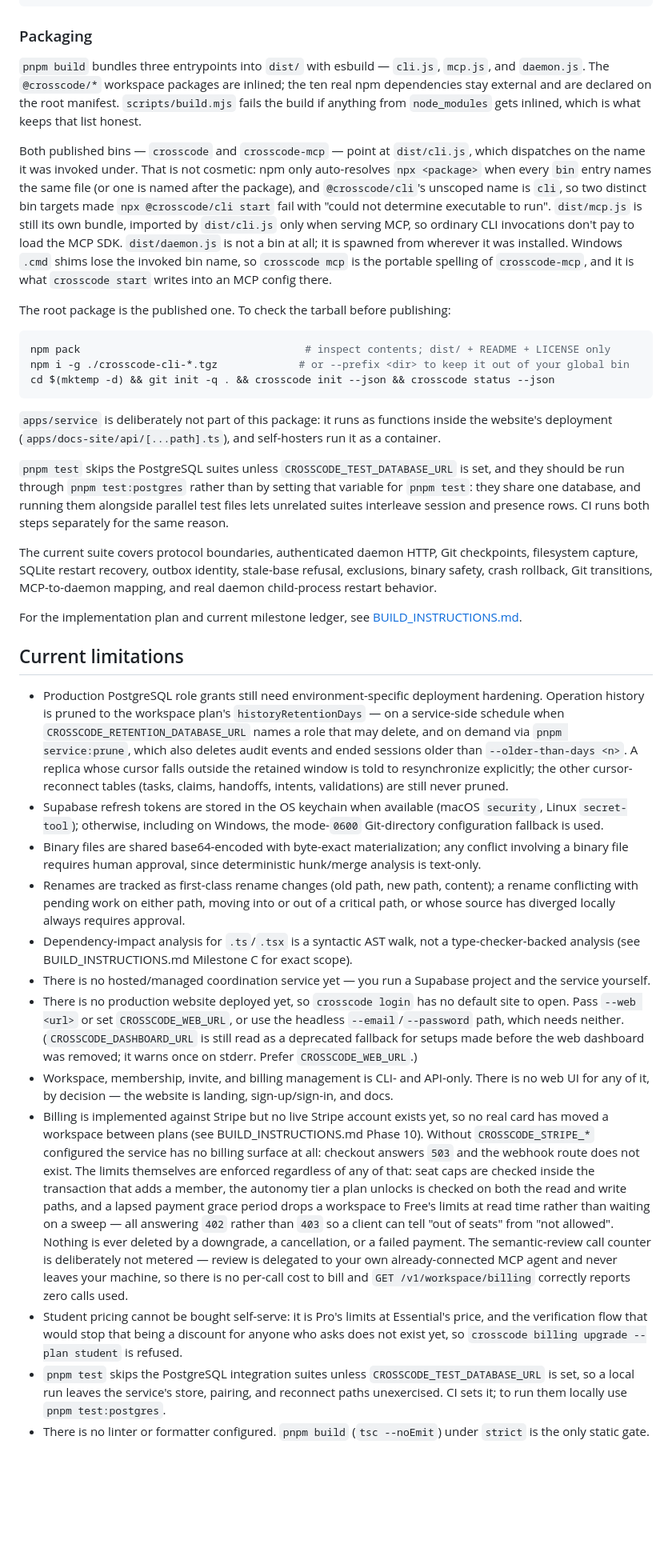
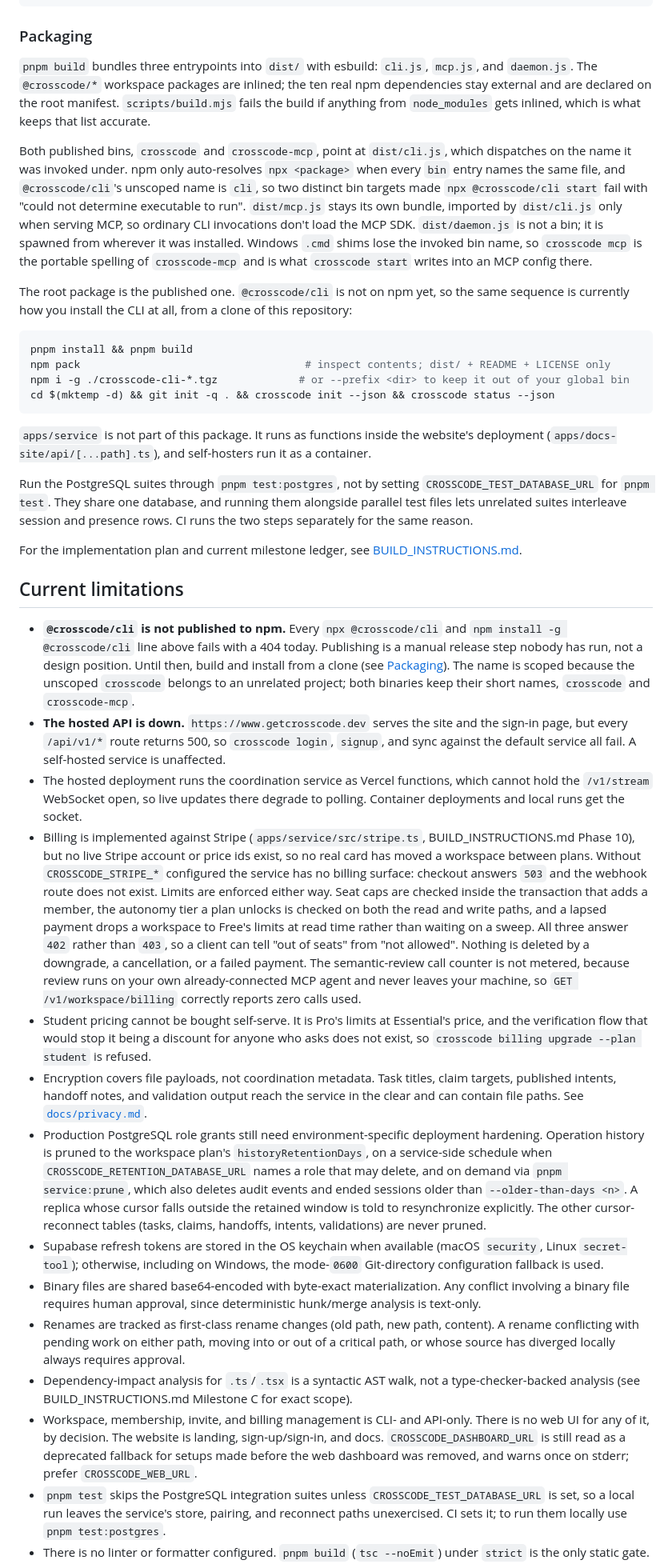
Before and after one commit to amsultan2010/crosscode, a Markdown page: README.md, the part around one of its changes. Shown at 80% size. Drawn GitHub-style; blank space fills up the shorter version.

````diff
--- a/README.md
+++ b/README.md
@@ -441,56 +432,56 @@ pnpm audit --audit-level high
 
 ### Packaging
 
-`pnpm build` bundles three entrypoints into `dist/` with esbuild — `cli.js`, `mcp.js`, and
+`pnpm build` bundles three entrypoints into `dist/` with esbuild: `cli.js`, `mcp.js`, and
 `daemon.js`. The `@crosscode/*` workspace packages are inlined; the ten real npm
 dependencies stay external and are declared on the root manifest. `scripts/build.mjs` fails
 the build if anything from `node_modules` gets inlined, which is what keeps that list
-honest.
+accurate.
 
-Both published bins — `crosscode` and `crosscode-mcp` — point at `dist/cli.js`, which
-dispatches on the name it was invoked under. That is not cosmetic: npm only auto-resolves
-`npx <package>` when every `bin` entry names the same file (or one is named after the
-package), and `@crosscode/cli`'s unscoped name is `cli`, so two distinct bin targets made
-`npx @crosscode/cli start` fail with "could not determine executable to run". `dist/mcp.js`
-is still its own bundle, imported by `dist/cli.js` only when serving MCP, so ordinary CLI
-invocations don't pay to load the MCP SDK. `dist/daemon.js` is not a bin at all; it is
-spawned from wherever it was installed. Windows `.cmd` shims lose the invoked bin name, so
-`crosscode mcp` is the portable spelling of `crosscode-mcp`, and it is what `crosscode
+Both published bins, `crosscode` and `crosscode-mcp`, point at `dist/cli.js`, which
+dispatches on the name it was invoked under. npm only auto-resolves `npx <package>` when
+every `bin` entry names the same file, and `@crosscode/cli`'s unscoped name is `cli`, so two
+distinct bin targets made `npx @crosscode/cli start` fail with "could not determine
+executable to run". `dist/mcp.js` stays its own bundle, imported by `dist/cli.js` only when
+serving MCP, so ordinary CLI invocations don't load the MCP SDK. `dist/daemon.js` is not a
+bin; it is spawned from wherever it was installed. Windows `.cmd` shims lose the invoked bin
+name, so `crosscode mcp` is the portable spelling of `crosscode-mcp` and is what `crosscode
 start` writes into an MCP config there.
 
-The root package is the published one. To check the tarball before publishing:
+The root package is the published one. `@crosscode/cli` is not on npm yet, so the same
+sequence is currently how you install the CLI at all, from a clone of this repository:
 
 ```bash
+pnpm install && pnpm build
 npm pack                                    # inspect contents; dist/ + README + LICENSE only
 npm i -g ./crosscode-cli-*.tgz             # or --prefix <dir> to keep it out of your global bin
 cd $(mktemp -d) && git init -q . && crosscode init --json && crosscode status --json
 ```
 
-`apps/service` is deliberately not part of this package: it runs as functions inside the
-website's deployment (`apps/docs-site/api/[...path].ts`), and self-hosters run it as a
-container.
+`apps/service` is not part of this package. It runs as functions inside the website's
+deployment (`apps/docs-site/api/[...path].ts`), and self-hosters run it as a container.
 
-`pnpm test` skips the PostgreSQL suites unless `CROSSCODE_TEST_DATABASE_URL` is set, and
-they should be run through `pnpm test:postgres` rather than by setting that variable for
-`pnpm test`: they share one database, and running them alongside parallel test files lets
-unrelated suites interleave session and presence rows. CI runs both steps separately for
-the same reason.
+Run the PostgreSQL suites through `pnpm test:postgres`, not by setting
+`CROSSCODE_TEST_DATABASE_URL` for `pnpm test`. They share one database, and running them
+alongside parallel test files lets unrelated suites interleave session and presence rows.
+CI runs the two steps separately for the same reason.
 
-The current suite covers protocol boundaries, authenticated daemon HTTP, Git checkpoints, filesystem capture, SQLite restart recovery, outbox identity, stale-base refusal, exclusions, binary safety, crash rollback, Git transitions, MCP-to-daemon mapping, and real daemon child-process restart behavior.
 
 For the implementation plan and current milestone ledger, see [BUILD_INSTRUCTIONS.md](./BUILD_INSTRUCTIONS.md).
 
 ## Current limitations
 
-- Production PostgreSQL role grants still need environment-specific deployment hardening. Operation history is pruned to the workspace plan's `historyRetentionDays` — on a service-side schedule when `CROSSCODE_RETENTION_DATABASE_URL` names a role that may delete, and on demand via `pnpm service:prune`, which also deletes audit events and ended sessions older than `--older-than-days <n>`. A replica whose cursor falls outside the retained window is told to resynchronize explicitly; the other cursor-reconnect tables (tasks, claims, handoffs, intents, validations) are still never pruned.
+- **`@crosscode/cli` is not published to npm.** Every `npx @crosscode/cli` and `npm install -g @crosscode/cli` line above fails with a 404 today. Publishing is a manual release step nobody has run, not a design position. Until then, build and install from a clone (see [Packaging](#packaging)). The name is scoped because the unscoped `crosscode` belongs to an unrelated project; both binaries keep their short names, `crosscode` and `crosscode-mcp`.
+- **The hosted API is down.** `https://www.getcrosscode.dev` serves the site and the sign-in page, but every `/api/v1/*` route returns 500, so `crosscode login`, `signup`, and sync against the default service all fail. A self-hosted service is unaffected.
+- The hosted deployment runs the coordination service as Vercel functions, which cannot hold the `/v1/stream` WebSocket open, so live updates there degrade to polling. Container deployments and local runs get the socket.
+- Billing is implemented against Stripe (`apps/service/src/stripe.ts`, BUILD_INSTRUCTIONS.md Phase 10), but no live Stripe account or price ids exist, so no real card has moved a workspace between plans. Without `CROSSCODE_STRIPE_*` configured the service has no billing surface: checkout answers `503` and the webhook route does not exist. Limits are enforced either way. Seat caps are checked inside the transaction that adds a member, the autonomy tier a plan unlocks is checked on both the read and write paths, and a lapsed payment drops a workspace to Free's limits at read time rather than waiting on a sweep. All three answer `402` rather than `403`, so a client can tell "out of seats" from "not allowed". Nothing is deleted by a downgrade, a cancellation, or a failed payment. The semantic-review call counter is not metered, because review runs on your own already-connected MCP agent and never leaves your machine, so `GET /v1/workspace/billing` correctly reports zero calls used.
+- Student pricing cannot be bought self-serve. It is Pro's limits at Essential's price, and the verification flow that would stop it being a discount for anyone who asks does not exist, so `crosscode billing upgrade --plan student` is refused.
+- Encryption covers file payloads, not coordination metadata. Task titles, claim targets, published intents, handoff notes, and validation output reach the service in the clear and can contain file paths. See [`docs/privacy.md`](./docs/privacy.md).
+- Production PostgreSQL role grants still need environment-specific deployment hardening. Operation history is pruned to the workspace plan's `historyRetentionDays`, on a service-side schedule when `CROSSCODE_RETENTION_DATABASE_URL` names a role that may delete, and on demand via `pnpm service:prune`, which also deletes audit events and ended sessions older than `--older-than-days <n>`. A replica whose cursor falls outside the retained window is told to resynchronize explicitly. The other cursor-reconnect tables (tasks, claims, handoffs, intents, validations) are never pruned.
 - Supabase refresh tokens are stored in the OS keychain when available (macOS `security`, Linux `secret-tool`); otherwise, including on Windows, the mode-`0600` Git-directory configuration fallback is used.
-- Binary files are shared base64-encoded with byte-exact materialization; any conflict involving a binary file requires human approval, since deterministic hunk/merge analysis is text-only.
-- Renames are tracked as first-class rename changes (old path, new path, content); a rename conflicting with pending work on either path, moving into or out of a critical path, or whose source has diverged locally always requires approval.
+- Binary files are shared base64-encoded with byte-exact materialization. Any conflict involving a binary file requires human approval, since deterministic hunk/merge analysis is text-only.
+- Renames are tracked as first-class rename changes (old path, new path, content). A rename conflicting with pending work on either path, moving into or out of a critical path, or whose source has diverged locally always requires approval.
 - Dependency-impact analysis for `.ts`/`.tsx` is a syntactic AST walk, not a type-checker-backed analysis (see BUILD_INSTRUCTIONS.md Milestone C for exact scope).
-- There is no hosted/managed coordination service yet — you run a Supabase project and the service yourself.
-- There is no production website deployed yet, so `crosscode login` has no default site to open. Pass `--web <url>` or set `CROSSCODE_WEB_URL`, or use the headless `--email`/`--password` path, which needs neither. (`CROSSCODE_DASHBOARD_URL` is still read as a deprecated fallback for setups made before the web dashboard was removed; it warns once on stderr. Prefer `CROSSCODE_WEB_URL`.)
-- Workspace, membership, invite, and billing management is CLI- and API-only. There is no web UI for any of it, by decision — the website is landing, sign-up/sign-in, and docs.
-- Billing is implemented against Stripe but no live Stripe account exists yet, so no real card has moved a workspace between plans (see BUILD_INSTRUCTIONS.md Phase 10). Without `CROSSCODE_STRIPE_*` configured the service has no billing surface at all: checkout answers `503` and the webhook route does not exist. The limits themselves are enforced regardless of any of that: seat caps are checked inside the transaction that adds a member, the autonomy tier a plan unlocks is checked on both the read and write paths, and a lapsed payment grace period drops a workspace to Free's limits at read time rather than waiting on a sweep — all answering `402` rather than `403` so a client can tell "out of seats" from "not allowed". Nothing is ever deleted by a downgrade, a cancellation, or a failed payment. The semantic-review call counter is deliberately not metered — review is delegated to your own already-connected MCP agent and never leaves your machine, so there is no per-call cost to bill and `GET /v1/workspace/billing` correctly reports zero calls used.
-- Student pricing cannot be bought self-serve: it is Pro's limits at Essential's price, and the verification flow that would stop that being a discount for anyone who asks does not exist yet, so `crosscode billing upgrade --plan student` is refused.
+- Workspace, membership, invite, and billing management is CLI- and API-only. There is no web UI for any of it, by decision. The website is landing, sign-up/sign-in, and docs. `CROSSCODE_DASHBOARD_URL` is still read as a deprecated fallback for setups made before the web dashboard was removed, and warns once on stderr; prefer `CROSSCODE_WEB_URL`.
 - `pnpm test` skips the PostgreSQL integration suites unless `CROSSCODE_TEST_DATABASE_URL` is set, so a local run leaves the service's store, pairing, and reconnect paths unexercised. CI sets it; to run them locally use `pnpm test:postgres`.
 - There is no linter or formatter configured. `pnpm build` (`tsc --noEmit`) under `strict` is the only static gate.
````
Also changed, not shown: other parts of README.md (+74 -83 lines).
